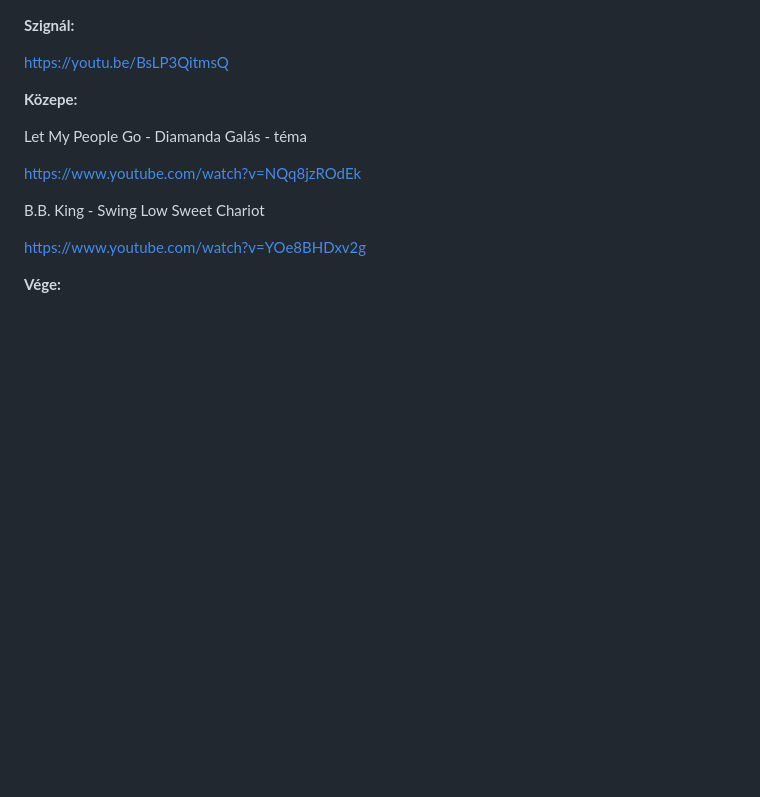
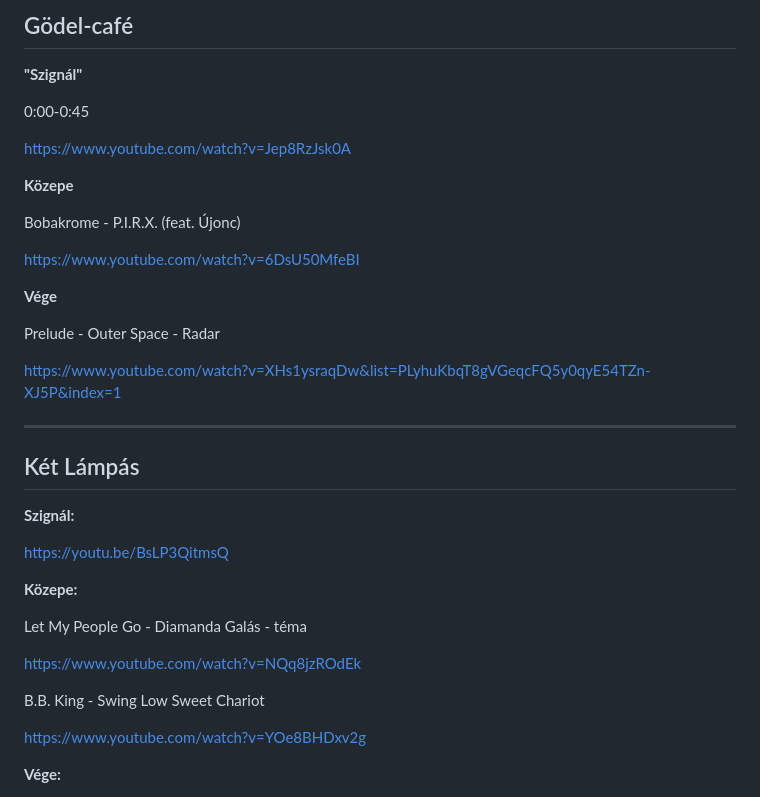
Before and after one commit to mozow01/InfoMC, a Markdown page: kl.md, the part around the change. GitHub-like rendering; blank space fills up the shorter version.

```diff
--- a/kl.md
+++ b/kl.md
@@ -1,3 +1,29 @@
+## Gödel-café
+
+**"Szignál"**
+
+0:00-0:45
+
+https://www.youtube.com/watch?v=Jep8RzJsk0A
+
+**Közepe**
+
+Bobakrome - P.I.R.X. (feat. Újonc)
+
+https://www.youtube.com/watch?v=6DsU50MfeBI
+
+**Vége**
+
+Prelude - Outer Space - Radar
+
+https://www.youtube.com/watch?v=XHs1ysraqDw&list=PLyhuKbqT8gVGeqcFQ5y0qyE54TZn-XJ5P&index=1
+
+
+----------------------------------------------------------
+
+
+## Két Lámpás
+
 **Szignál:**
 
 https://youtu.be/BsLP3QitmsQ
```
